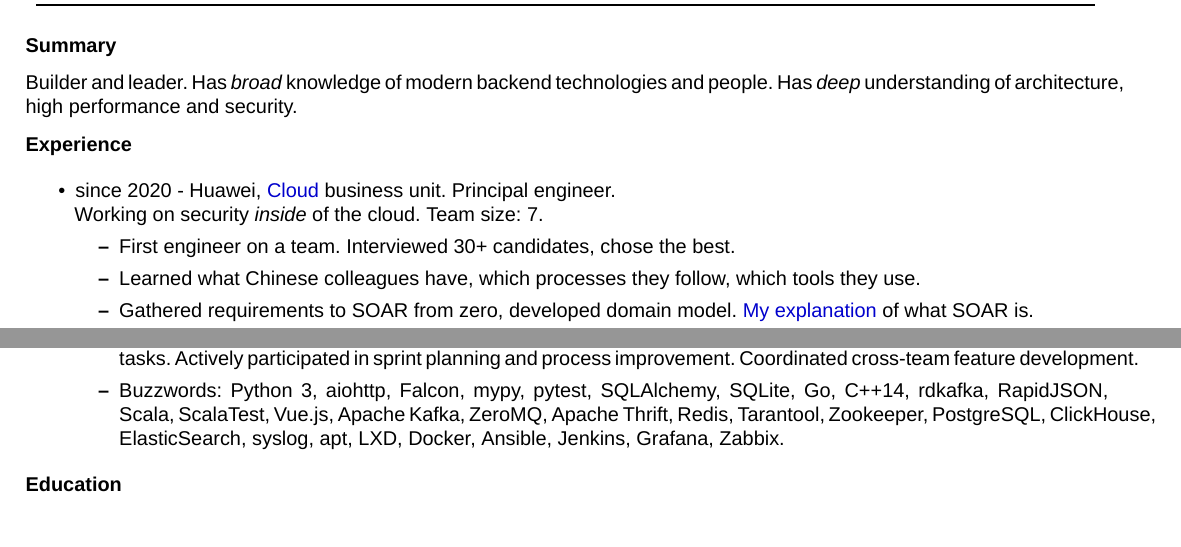
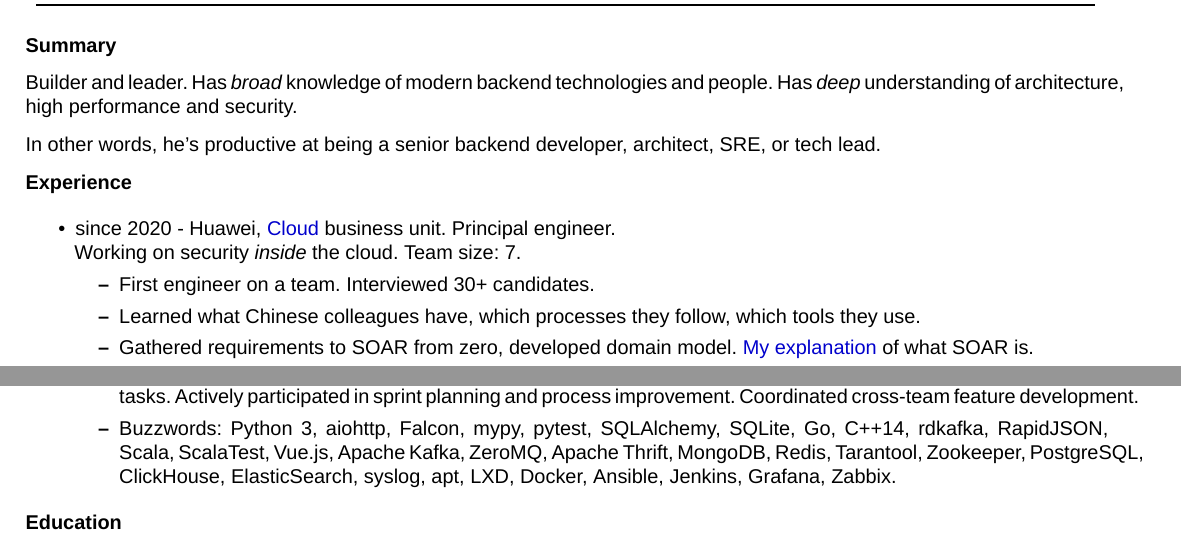
Before and after one commit to neexee/resume, a LaTeX CV (machulskis_cv.tex): two parts of page 1 of 2, joined at a grey line, cut so that both start at the same text. Compiled offline with XeLaTeX.

Commit message:
Improve wording slightly

```diff
--- a/machulskis_cv.tex
+++ b/machulskis_cv.tex
@@ -52,14 +52,16 @@
 
 Builder and leader. Has \textit{broad} knowledge of modern backend technologies and people. Has \textit{deep} understanding of architecture, high performance and security.
 
+In other words, he's productive at being a senior backend developer, architect, SRE, or tech lead.
+
 {\bf Experience}
 \begin{itemize}
   \item since 2020 - Huawei, \href{https://www.huaweicloud.com/en-us/}{Cloud} business unit. Principal engineer.
 
-  Working on security \textit{inside} of the cloud. Team size: 7.
+  Working on security \textit{inside} the cloud. Team size: 7.
 
   \begin{itemize}
-    \item First engineer on a team. Interviewed 30+ candidates, chose the best.
+    \item First engineer on a team. Interviewed 30+ candidates.
     \item Learned what Chinese colleagues have, which processes they follow, which tools they use.
     \item Gathered requirements to SOAR from zero, developed domain model. \href{https://neexee.github.io/posts-en/what-is-soar/}{My explanation} of what SOAR is.
     \item Architected SOAR for internal (Huawei security operations center) and external (cloud customers) users.
@@ -111,7 +113,7 @@
     Coordinated cross-team feature development.
     \item Buzzwords: Python 3, aiohttp, Falcon, mypy, pytest, SQLAlchemy, SQLite, Go, C++14, rdkafka, RapidJSON,
      Scala, ScalaTest, Vue.js, Apache Kafka, ZeroMQ, Apache Thrift,
-     Redis, Tarantool, Zookeeper, PostgreSQL, ClickHouse, ElasticSearch, syslog, apt, LXD, Docker, Ansible, Jenkins, Grafana, Zabbix.
+     MongoDB, Redis, Tarantool, Zookeeper, PostgreSQL, ClickHouse, ElasticSearch, syslog, apt, LXD, Docker, Ansible, Jenkins, Grafana, Zabbix.
   \end{itemize}
 
   \end{itemize}
```
Also changed, not shown: machulskis_cv.pdf.
